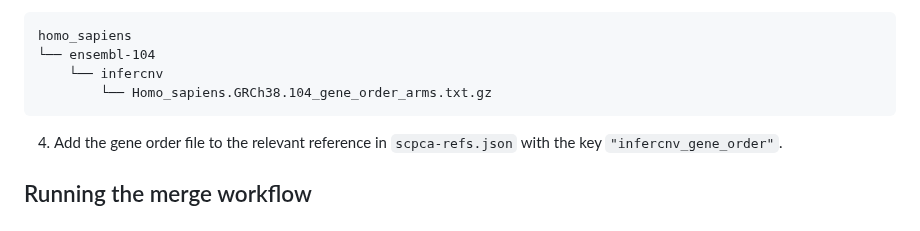
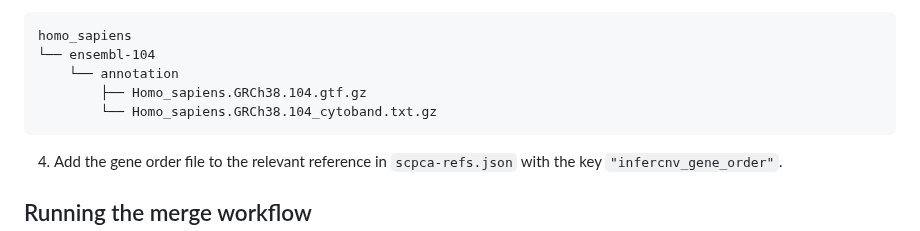
Before and after one commit to AlexsLemonade/scpca-nf, a Markdown page: internal-instructions.md, the part around the change. GitHub-like rendering.

Commit message:
cytoband back to nested in ensembls

````diff
--- a/internal-instructions.md
+++ b/internal-instructions.md
@@ -306,8 +306,9 @@ To generate the index files for only the new organism, use the `--build_refs` ar
 ```
 homo_sapiens
 └── ensembl-104
-    └── infercnv
-        └── Homo_sapiens.GRCh38.104_gene_order_arms.txt.gz
+    └── annotation
+        ├── Homo_sapiens.GRCh38.104.gtf.gz
+        └── Homo_sapiens.GRCh38.104_cytoband.txt.gz
 ```
 
 4. Add the gene order file to the relevant reference in `scpca-refs.json` with the key `"infercnv_gene_order"`.
````
